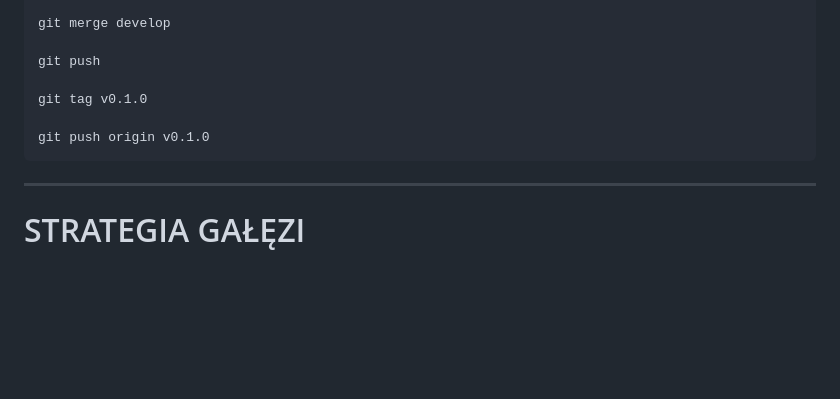
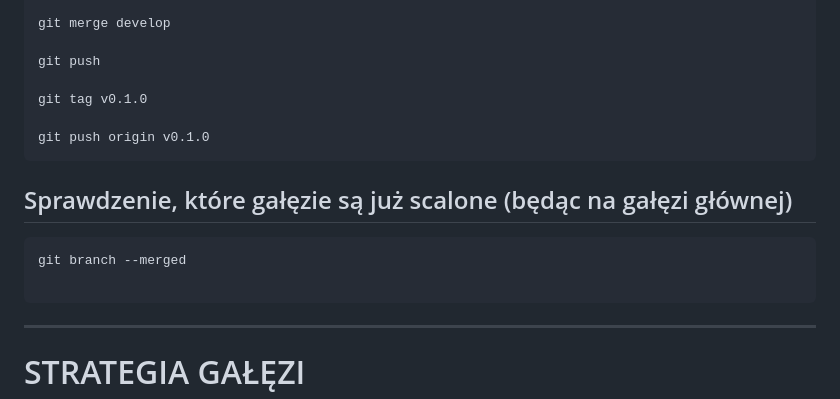
Before and after one commit to mcdev1701-design/report-studio, a Markdown page: docs/GIT_CHEATSHEET.md, the part around the change. Drawn GitHub-style; blank space fills up the shorter version.

````diff
--- a/docs/GIT_CHEATSHEET.md
+++ b/docs/GIT_CHEATSHEET.md
@@ -303,6 +303,13 @@ git tag v0.1.0
 git push origin v0.1.0
 ```
 
+## Sprawdzenie, które gałęzie są już scalone (będąc na gałęzi głównej)
+
+```bash
+git branch --merged
+
+```
+
 ---
 
 # STRATEGIA GAŁĘZI
````
